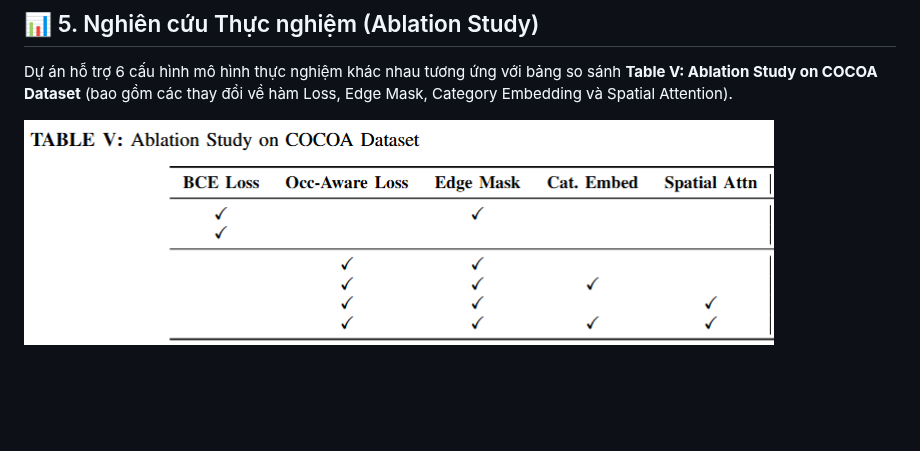
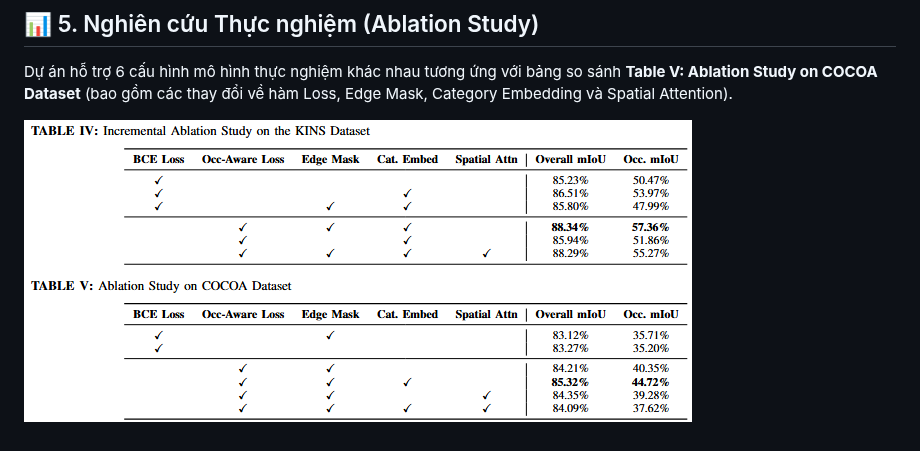
Before and after one commit to vothenguyen/amodal_shape_prediction, a Markdown page: README.md, the part around the change. Rendered like a GitHub page; pictures changed too: assets/Table V.png (deleted), assets/Table.png (added); blank space fills up the shorter version.

```diff
--- a/README.md
+++ b/README.md
@@ -67,4 +67,4 @@ Dự án được tổ chức như sau:
 ## 📊 5. Nghiên cứu Thực nghiệm (Ablation Study)
 Dự án hỗ trợ 6 cấu hình mô hình thực nghiệm khác nhau tương ứng với bảng so sánh **Table V: Ablation Study on COCOA Dataset** (bao gồm các thay đổi về hàm Loss, Edge Mask, Category Embedding và Spatial Attention).
 
-![Table V: Ablation Study](./assets/Table%20V.png)
+![Table V: Ablation Study](./assets/Table.png)
```
